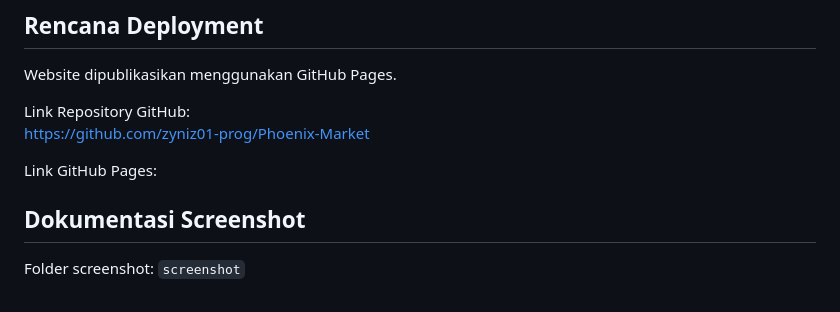
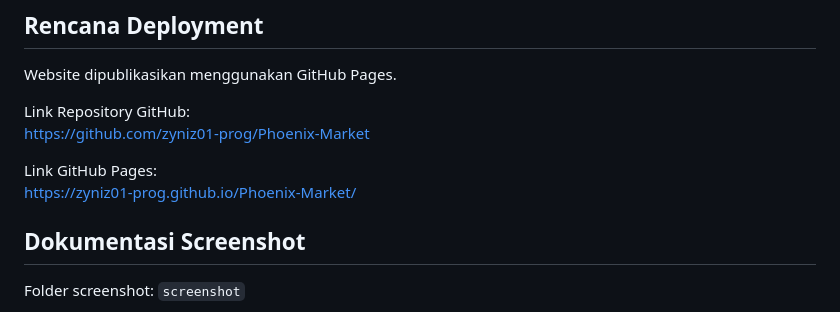
Before and after one commit to zyniz01-prog/Phoenix-Market, a Markdown page: README.md, the part around the change. Rendered like a GitHub page.

Commit message:
Update link GitHub pages (live website)
tambah link

```diff
--- a/README.md
+++ b/README.md
@@ -193,7 +193,7 @@ Link Repository GitHub:
 https://github.com/zyniz01-prog/Phoenix-Market
 
 Link GitHub Pages:
-
+https://zyniz01-prog.github.io/Phoenix-Market/
 
 ## Dokumentasi Screenshot
 
```
